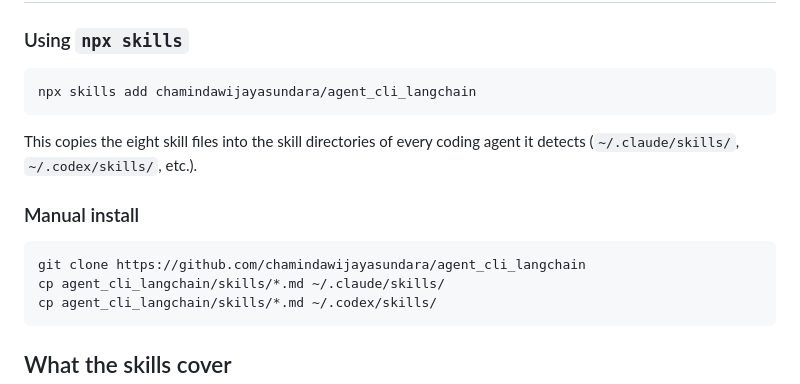
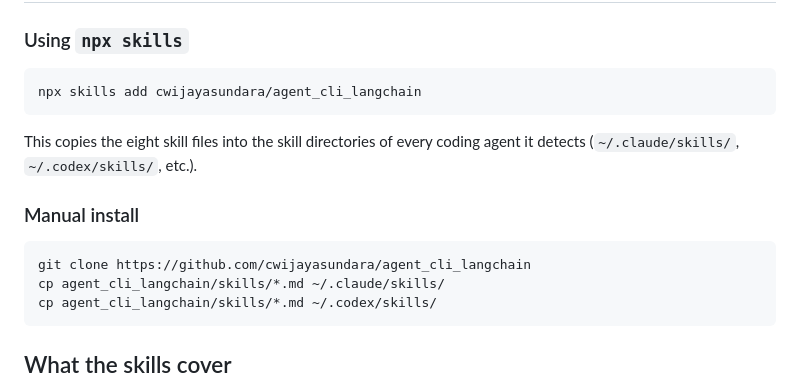
Before and after one commit to cwijayasundara/agent_cli_langchain, a Markdown page: README.md, the part around the change. GitHub-like rendering.

Commit message:
docs: fix GitHub handle in README install URLs

````diff
--- a/README.md
+++ b/README.md
@@ -9,7 +9,7 @@ A skill bundle that turns Claude Code, Codex, and other coding agents into exper
 ### Using `npx skills`
 
 ```bash
-npx skills add chamindawijayasundara/agent_cli_langchain
+npx skills add cwijayasundara/agent_cli_langchain
 ```
 
 This copies the eight skill files into the skill directories of every coding agent it detects (`~/.claude/skills/`, `~/.codex/skills/`, etc.).
@@ -17,7 +17,7 @@ This copies the eight skill files into the skill directories of every coding age
 ### Manual install
 
 ```bash
-git clone https://github.com/chamindawijayasundara/agent_cli_langchain
+git clone https://github.com/cwijayasundara/agent_cli_langchain
 cp agent_cli_langchain/skills/*.md ~/.claude/skills/
 cp agent_cli_langchain/skills/*.md ~/.codex/skills/
 ```
````
